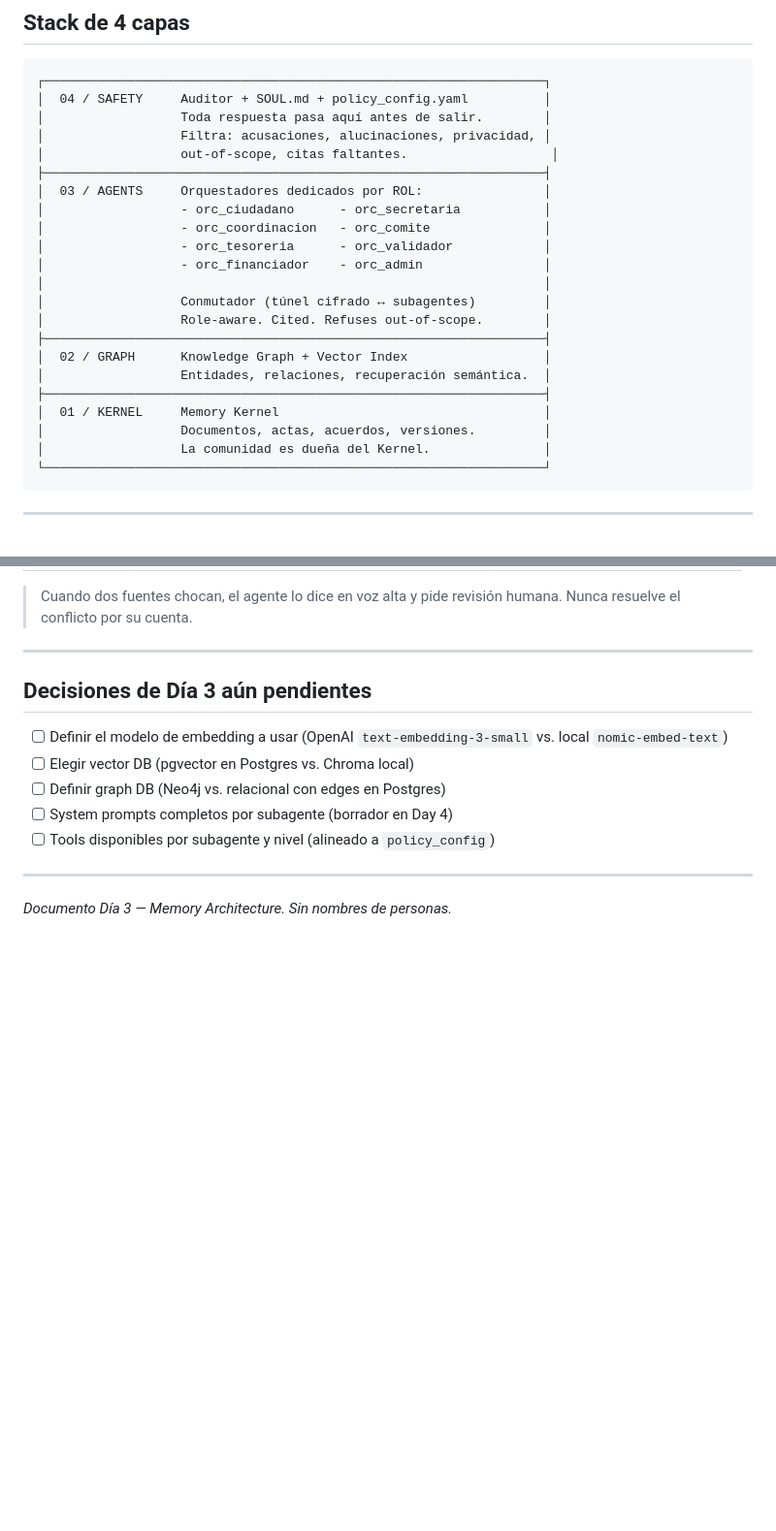
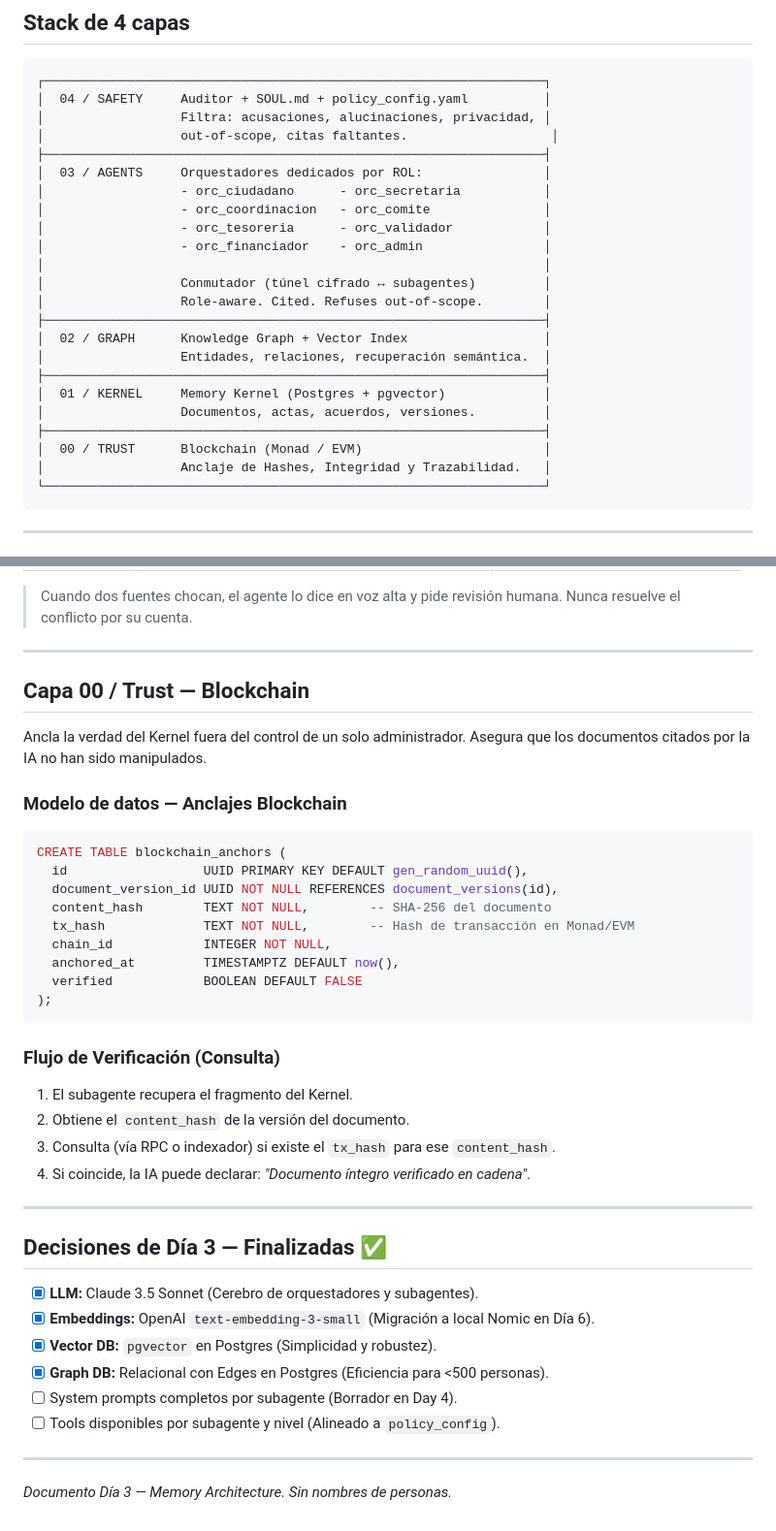
Before and after one commit to ariutokintumi/IAldea-org, a Markdown page: docs/architecture.md, 2 parts joined by grey strips. Shown at 97% size. Drawn GitHub-style; blank space fills up the shorter version.

````diff
--- a/docs/architecture.md
+++ b/docs/architecture.md
@@ -11,7 +11,6 @@
 ```
 ┌──────────────────────────────────────────────────────────────────┐
 │  04 / SAFETY     Auditor + SOUL.md + policy_config.yaml          │
-│                  Toda respuesta pasa aquí antes de salir.        │
 │                  Filtra: acusaciones, alucinaciones, privacidad, │
 │                  out-of-scope, citas faltantes.                   │
 ├──────────────────────────────────────────────────────────────────┤
@@ -27,9 +26,11 @@
 │  02 / GRAPH      Knowledge Graph + Vector Index                  │
 │                  Entidades, relaciones, recuperación semántica.  │
 ├──────────────────────────────────────────────────────────────────┤
-│  01 / KERNEL     Memory Kernel                                   │
+│  01 / KERNEL     Memory Kernel (Postgres + pgvector)             │
 │                  Documentos, actas, acuerdos, versiones.         │
-│                  La comunidad es dueña del Kernel.               │
+├──────────────────────────────────────────────────────────────────┤
+│  00 / TRUST      Blockchain (Monad / EVM)                        │
+│                  Anclaje de Hashes, Integridad y Trazabilidad.   │
 └──────────────────────────────────────────────────────────────────┘
 ```
 
@@ -252,13 +252,41 @@ flowchart LR
 
 ---
 
-## Decisiones de Día 3 aún pendientes
+## Capa 00 / Trust — Blockchain
 
-- [ ] Definir el modelo de embedding a usar (OpenAI `text-embedding-3-small` vs. local `nomic-embed-text`)
-- [ ] Elegir vector DB (pgvector en Postgres vs. Chroma local)
-- [ ] Definir graph DB (Neo4j vs. relacional con edges en Postgres)
-- [ ] System prompts completos por subagente (borrador en Day 4)
-- [ ] Tools disponibles por subagente y nivel (alineado a `policy_config`)
+Ancla la verdad del Kernel fuera del control de un solo administrador. Asegura que los documentos citados por la IA no han sido manipulados.
+
+### Modelo de datos — Anclajes Blockchain
+
+```sql
+CREATE TABLE blockchain_anchors (
+  id                  UUID PRIMARY KEY DEFAULT gen_random_uuid(),
+  document_version_id UUID NOT NULL REFERENCES document_versions(id),
+  content_hash        TEXT NOT NULL,        -- SHA-256 del documento
+  tx_hash             TEXT NOT NULL,        -- Hash de transacción en Monad/EVM
+  chain_id            INTEGER NOT NULL,
+  anchored_at         TIMESTAMPTZ DEFAULT now(),
+  verified            BOOLEAN DEFAULT FALSE
+);
+```
+
+### Flujo de Verificación (Consulta)
+
+1.  El subagente recupera el fragmento del Kernel.
+2.  Obtiene el `content_hash` de la versión del documento.
+3.  Consulta (vía RPC o indexador) si existe el `tx_hash` para ese `content_hash`.
+4.  Si coincide, la IA puede declarar: *"Documento íntegro verificado en cadena"*.
+
+---
+
+## Decisiones de Día 3 — Finalizadas ✅
+
+- [x] **LLM:** Claude 3.5 Sonnet (Cerebro de orquestadores y subagentes).
+- [x] **Embeddings:** OpenAI `text-embedding-3-small` (Migración a local Nomic en Día 6).
+- [x] **Vector DB:** `pgvector` en Postgres (Simplicidad y robustez).
+- [x] **Graph DB:** Relacional con Edges en Postgres (Eficiencia para <500 personas).
+- [ ] System prompts completos por subagente (Borrador en Day 4).
+- [ ] Tools disponibles por subagente y nivel (Alineado a `policy_config`).
 
 ---
 
````
Also changed, not shown: other parts of docs/architecture.md (+9 -10 lines), docs/planning/dia_03_arquitectura_memoria.md (+33 -14 lines).
